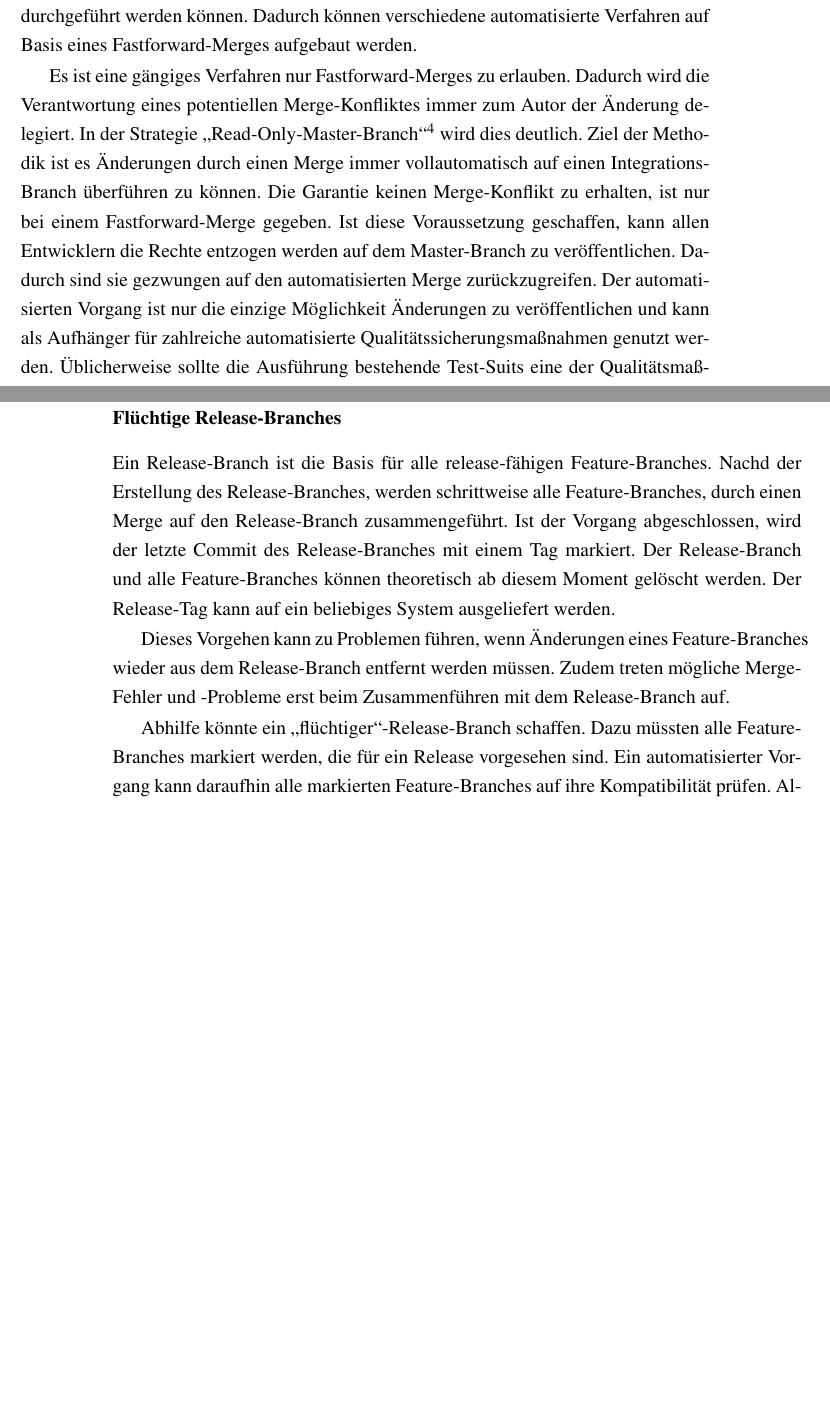
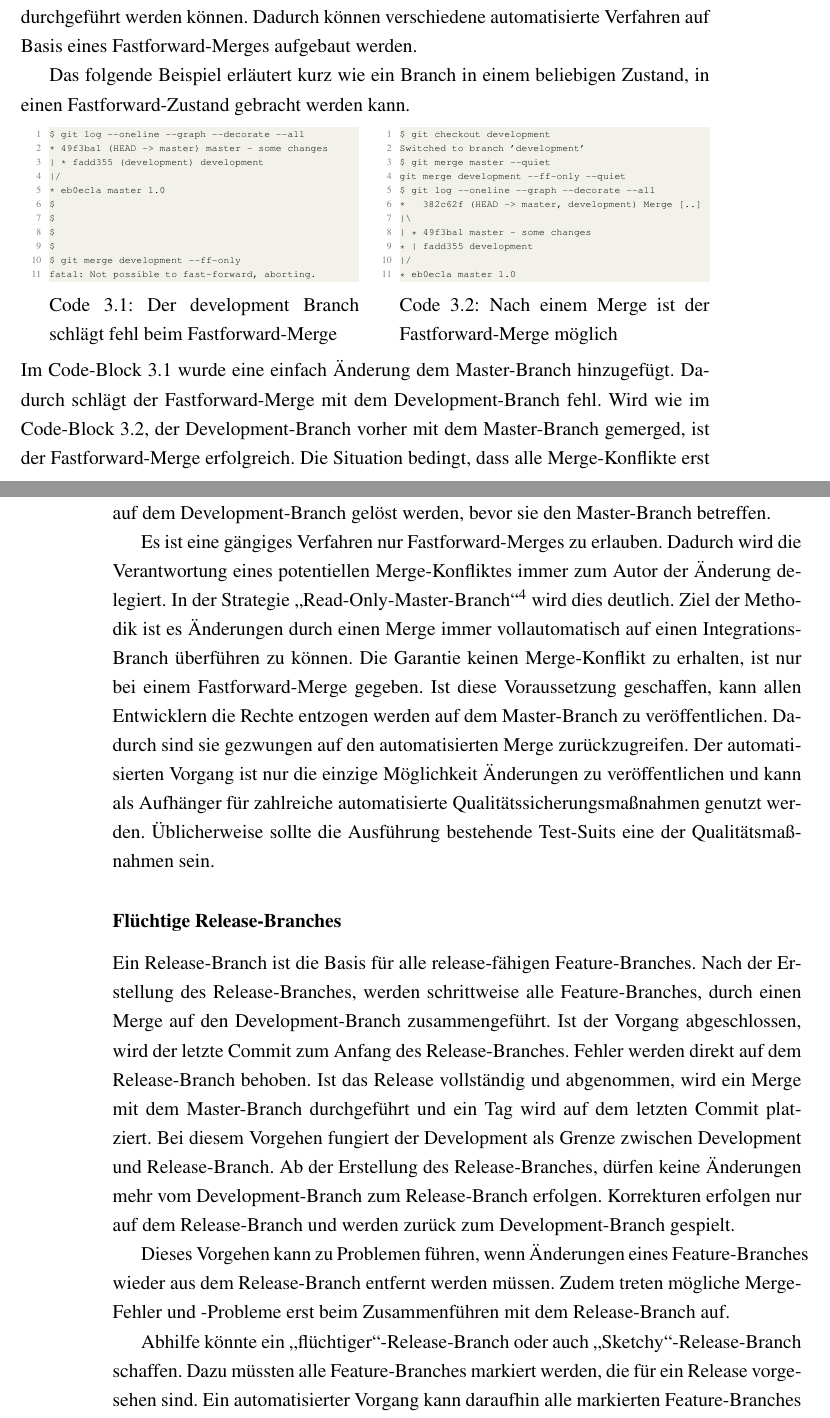
Before and after one commit to falk-graeser/master-thesis, a LaTeX thesis (tex/master-thesis.tex, which reads tex/content/3-Visualiserung-und-Methodiken.tex): two parts of pages 52 and 53 of 93 before the commit and two parts of pages 52 and 53 of 95 after it, joined at a grey line, cut so that both start at the same text, the shorter picture padded with empty space. Compiled offline with pdfLaTeX.

Commit message:
- modify thanks-page - move section in abstract - enhance fastforward-merge section - add evaluation of hypothesis to conclusion

```diff
--- a/tex/content/3-Visualiserung-und-Methodiken.tex
+++ b/tex/content/3-Visualiserung-und-Methodiken.tex
@@ -56,10 +56,44 @@ Das Zusammenführen von Änderungen ist ein schwieriges Unterfangen. Während de
 Fastforward-Merge ist ein Fachbegriff, der in der Versionsverwaltung mit Git verwendet wird. Es bezieht sich auf das Verschieben eines Branch-Zeigers zu einem anderen Branch-Zeiger, ohne die Zusammenführung von Änderung. Es werden lediglich bestehende Änderung des abzweigenden Branches auf den Basis-Branch übertragen.
 Fastforward-Merges sind gut zu automatisieren, da sie komplett ohne manuellen Eingriff von Git durchgeführt werden können. Dadurch können verschiedene automatisierte Verfahren auf Basis eines Fastforward-Merges aufgebaut werden.
 
+Das folgende Beispiel erläutert kurz wie ein Branch in einem beliebigen Zustand, in einen Fastforward-Zustand gebracht werden kann.
+
+\begin{minipage}{.45\textwidth}
+\begin{lstlisting}[caption={Der development Branch schlägt fehl beim Fastforward-Merge}, frame=none,label={lst:fast-forward-merge-fail}]
+$ git log --oneline --graph --decorate --all
+* 49f3ba1 (HEAD -> master) master - some changes
+| * fadd355 (development) development
+|/
+* eb0ec1a master 1.0
+$
+$
+$
+$
+$ git merge development --ff-only
+fatal: Not possible to fast-forward, aborting.
+\end{lstlisting}
+\end{minipage}\hfill
+\begin{minipage}{.45\textwidth}
+\begin{lstlisting}[caption={Nach einem Merge ist der Fastforward-Merge möglich},frame=none,label={lst:fast-forward-merge-success}]
+$ git checkout development
+Switched to branch 'development'
+$ git merge master --quiet
+git merge development --ff-only --quiet
+$ git log --oneline --graph --decorate --all
+*   382c62f (HEAD -> master, development) Merge [..]
+|\
+| * 49f3ba1 master - some changes
+* | fadd355 development
+|/
+* eb0ec1a master 1.0
+\end{lstlisting}
+\end{minipage}
+\\
+Im Code-Block~\ref{lst:fast-forward-merge-fail} wurde eine einfach Änderung dem Master-Branch hinzugefügt. Dadurch schlägt der Fastforward-Merge mit dem Development-Branch fehl. Wird wie im Code-Block~\ref{lst:fast-forward-merge-success}, der Development-Branch vorher mit dem Master-Branch gemerged, ist der Fastforward-Merge erfolgreich. Die Situation bedingt, dass alle Merge-Konflikte erst auf dem Development-Branch gelöst werden, bevor sie den Master-Branch betreffen.
+
 Es ist eine gängiges Verfahren nur Fastforward-Merges zu erlauben. Dadurch wird die Verantwortung eines potentiellen Merge-Konfliktes immer zum Autor der Änderung delegiert.
 In der Strategie \glqq Read-Only-Master-Branch\grqq{}\footcite{master-read-only} wird dies deutlich. Ziel der Methodik ist es Änderungen durch einen Merge immer vollautomatisch auf einen Integrations-Branch überführen zu können. Die Garantie keinen Merge-Konflikt zu erhalten, ist nur bei einem Fastforward-Merge gegeben. Ist diese Voraussetzung geschaffen, kann allen Entwicklern die Rechte entzogen werden auf dem Master-Branch zu veröffentlichen. Dadurch sind sie gezwungen auf den automatisierten Merge zurückzugreifen. Der automatisierten Vorgang ist nur die einzige Möglichkeit Änderungen zu veröffentlichen und kann als Aufhänger für zahlreiche automatisierte Qualitätssicherungsmaßnahmen genutzt werden. Üblicherweise sollte die Ausführung bestehende Test-Suits eine der Qualitätsmaßnahmen sein.
 
 \subsubsection{Flüchtige Release-Branches}
 \label{temporary-releases}
 
-Ein Release-Branch ist die Basis für alle release-fähigen Feature-Branches. Nachd der Erstellung des Release-Branches, werden schrittweise alle Feature-Branches, durch einen Merge auf den Release-Branch zusammengeführt. Ist der Vorgang abgeschlossen, wird der letzte Commit des Release-Branches mit einem Tag markiert. Der Release-Branch und alle Feature-Branches können theoretisch ab diesem Moment gelöscht werden. Der Release-Tag kann auf ein beliebiges System ausgeliefert werden.
@@ -66,4 +104,7 @@ Ein Release-Branch ist die Basis für alle release-fähigen Feature-Branches. Na
+  \label{simple-release}
+\end{figure}
+
+Ein Release-Branch ist die Basis für alle release-fähigen Feature-Branches. Nach der Erstellung des Release-Branches, werden schrittweise alle Feature-Branches, durch einen Merge auf den Development-Branch zusammengeführt. Ist der Vorgang abgeschlossen, wird der letzte Commit zum Anfang des Release-Branches. Fehler werden direkt auf dem Release-Branch behoben. Ist das Release vollständig und abgenommen, wird ein Merge mit dem Master-Branch durchgeführt und ein Tag wird auf dem letzten Commit platziert. Bei diesem Vorgehen fungiert der Development als Grenze zwischen Development und Release-Branch. Ab der Erstellung des Release-Branches, dürfen keine Änderungen mehr vom Development-Branch zum Release-Branch erfolgen. Korrekturen erfolgen nur auf dem Release-Branch und werden zurück zum Development-Branch gespielt.
 
 Dieses Vorgehen kann zu Problemen führen, wenn Änderungen eines Feature-Branches wieder aus dem Release-Branch entfernt werden müssen. Zudem treten mögliche Merge\hyp{}Fehler und \hyp{}Probleme erst beim Zusammenführen mit dem Release-Branch auf.
 
-Abhilfe könnte ein \glqq flüchtiger\grqq{}-Release-Branch schaffen. Dazu müssten alle Feature-Branches markiert werden, die für ein Release vorgesehen sind. Ein automatisierter Vorgang kann daraufhin alle markierten Feature-Branches auf ihre Kompatibilität prüfen. Alle kompatiblen Feature-Branches werden durch einen Merge auf einem Release-Branch zusammengefasst. Feature-Branches sind dann kompatibel, wenn sie sich ohne Merge-Konflikte auf den Release-Branch integrieren lassen. Das Ergebnis sollte nun von einem automatisierten Software-Build erstellt, validiert und gemessen werden. Ist der Software-Build erfolgreich, steht ein automatisch erstelltes Software-Inkrement. Dieses Software-Inkrement kann beliebig ausgeliefert werden. Schlägt der Software-Build fehl, existiert eine syntaktischer oder semantischer Fehler, der durch den Merge der Feature-Branches entstanden ist. Da der vollständige Vorgang automatisch abläuft, können Konflikte zwischen Feature-Branches frühzeitig erkannt und behoben werden. Im Gegensatz zu einem regulären Release-Branch, ist diese Variante nur flüchtig und wird vom System nach der Validierung und Messung wieder entfernt. Ein regulärer Release-Branch würde zahlreiche Merge-Commits enthalten und ließe sich durch die vielen Zwischenstände nur schwer für das Verfahren verwenden.
@@ -70,3 +115,7 @@ Abhilfe könnte ein \glqq flüchtiger\grqq{}-Release-Branch schaffen. Dazu müss
+  \label{sketchy-release}
+\end{figure}
+
+Abhilfe könnte ein \glqq flüchtiger\grqq{}-Release-Branch oder auch \glqq Sketchy\grqq{}-Release-Branch schaffen. Dazu müssten alle Feature-Branches markiert werden, die für ein Release vorgesehen sind. Ein automatisierter Vorgang kann daraufhin alle markierten Feature-Branches auf ihre Kompatibilität prüfen. Alle kompatiblen Feature-Branches werden durch einen Merge auf einem Release-Branch zusammengefasst. Feature-Branches sind dann kompatibel, wenn sie sich ohne Merge-Konflikte auf den Release-Branch integrieren lassen. In der Abbildung~\ref{sketchy-release} ist das Feature Nummer 3 nicht kompatibel und wird daher nicht im flüchtigen Release aufgenommen. Das Ergebnis sollte nun von einem automatisierten Software-Build erstellt, validiert und gemessen werden. Ist der Software-Build erfolgreich, steht ein automatisch erstelltes Software-Inkrement. Dieses Software-Inkrement kann beliebig ausgeliefert werden. Schlägt der Software-Build fehl, existiert eine syntaktischer oder semantischer Fehler, der durch den Merge der Feature-Branches entstanden ist. Da der vollständige Vorgang automatisch abläuft, können Konflikte zwischen Feature-Branches frühzeitig erkannt und behoben werden. Im Gegensatz zu einem regulären Release-Branch, ist diese Variante nur flüchtig und wird vom System nach der Validierung und Messung wieder entfernt. Ein regulärer Release-Branch würde zahlreiche Merge-Commits enthalten und ließe sich durch die vielen Zwischenstände nur schwer für das Verfahren verwenden. Zudem würde dieses Vorgehen mit dem Definierten Vorgehen brechen. Der Release-Branch darf nach der Erstellung keine Änderungen aus Feature-Branches mehr erhalten.
 
 Ein Nachteil des Verfahrens ist die Auswahl der Feature-Branches. Die Reihenfolge mit der die Feature-Branches in einem Merge-Verfahren getestet werden, ist maßgeblich für die auftretenden Konflikte. Die Auswahl eines einzigen Feature-Branches ist möglich, wenn dieser mit allen weiteren im Konflikt steht. Sind alle anderen ohne Konflikt kombinierbar, wäre das möglicherweise eine schlechte Auswahl. Eine Auswahlstrategie ist daher ratsam, die Auswahl nach Priorität der Features wäre naheliegend.
 
--- a/tex/master-thesis.tex
+++ b/tex/master-thesis.tex
@@ -26,6 +26,8 @@ sorting=ynt
 \usepackage{tocbibind}
 \usepackage[withpage]{acronym}
 \usepackage{footnote}
+\usepackage{listings}
+\usepackage{parcolumns}
 \usepackage{masterTitle}
 \addbibresource{literature.bib}
 
@@ -35,7 +37,8 @@ sorting=ynt
 \definecolor{backcolor}{rgb}{0.95,0.95,0.92}
 
 \lstset{
-    basicstyle=\ttfamily,
+    basicstyle=\tiny\ttfamily,
+    frame=tlrb,
     backgroundcolor=\color{backcolor},
     commentstyle=\color{codegreen},
     keywordstyle=\color{blue},
@@ -52,6 +55,7 @@ sorting=ynt
     showtabs=false,
     tabsize=2,
 }
+\renewcommand{\lstlistingname}{Code}
 
 \author{Falk Gräser}
 \supervisorOne{Prof. Dr.-Ing. habil. Dirk Müller}
```
Also changed, not shown: tex/content/1-Abstract.tex (+3 -3 lines), tex/content/4-Zusammenfassung.tex (+16 -0 lines), tex/content/3-Visualiserung-und-Methodiken.tex (8 more changed lines), tex/master-thesis.tex (5 more changed lines).
